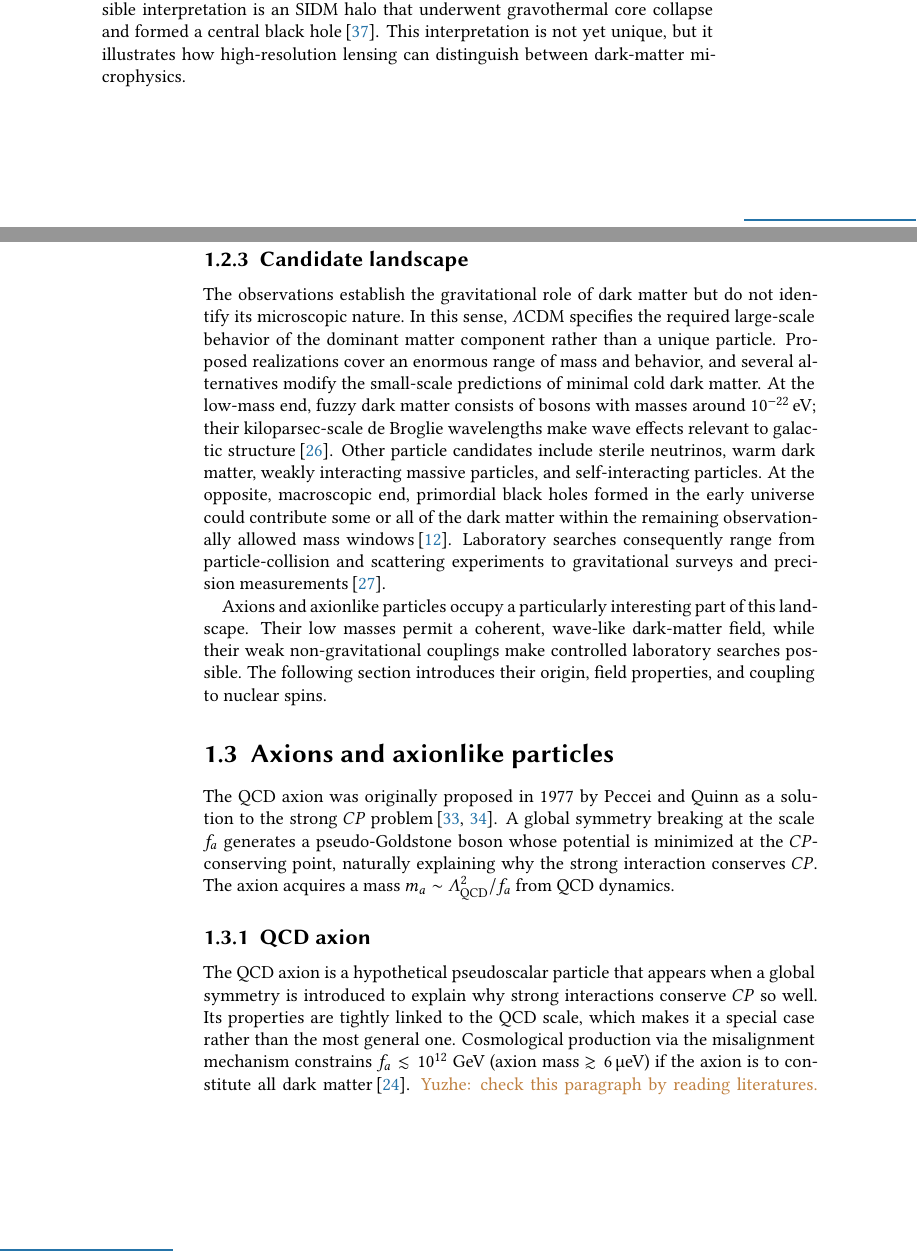
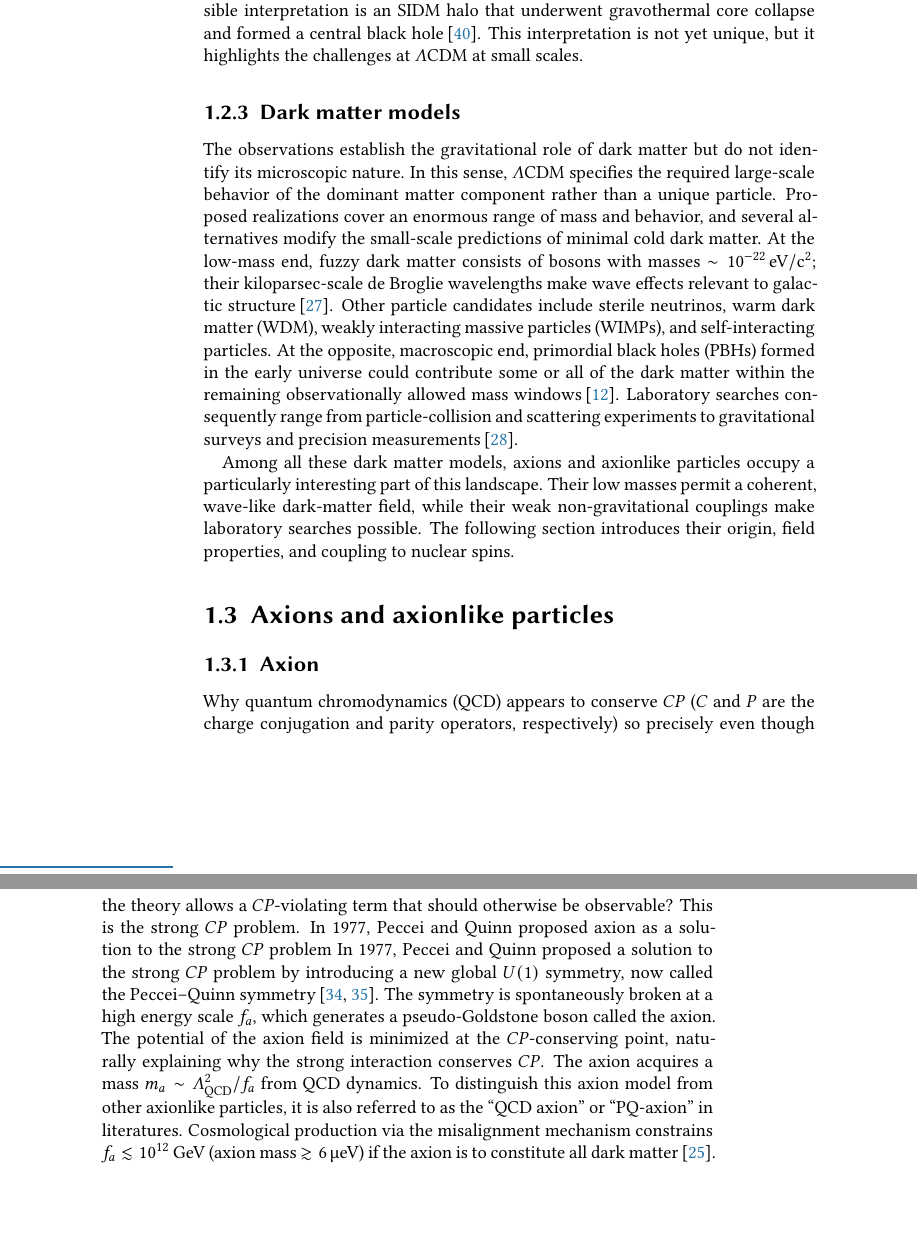
Before and after one commit to CASPEr-Collaboration/ZhangYuzhe-Dissertation, a LaTeX thesis (tex/main.tex, which reads tex/1_introduction.tex): two parts of pages 23 and 24 of 120 before the commit and two parts of pages 24 and 25 of 122 after it, joined at a grey line, cut so that both start at the same text, the shorter picture padded with empty space. Compiled offline with pdfLaTeX.

Commit message:
edited ref name. proofread done untill the axion section

```diff
--- a/tex/1_introduction.tex
+++ b/tex/1_introduction.tex
@@ -247,3 +255,4 @@ They challenge simple galaxy--halo relations, although collision-driven formatio
 
 The central structures of halos provide a more direct test of the collisionless-CDM assumption.
 In self-interacting dark matter (SIDM) models, scattering between dark-matter particles redistributes energy and changes the central density profiles of halos.
+A recent strong-lensing analysis led by Simona Vegetti found an unusually compact perturber whose inferred structure, if dark-matter dominated, is difficult to reconcile with conventional cold or warm dark matter\,\cite{Powell2025_MillionSolarMassObject}.
@@ -251,27 +259,33 @@ A recent strong-lensing analysis led by Simona Vegetti found an unusually compac
 One possible interpretation is an SIDM halo that underwent gravothermal core collapse and formed a central black hole\,\cite{Vegetti2026_ChallengeCDMWDM}.
-This interpretation is not yet unique, but it illustrates how high-resolution lensing can distinguish between dark-matter microphysics.
+This interpretation is not yet unique, but it highlights the challenges at $\Lambda$CDM at small scales.
 
-\subsection{Candidate landscape}
+
+\subsection{Dark matter models}
 
 The observations establish the gravitational role of dark matter but do not identify its microscopic nature.
 In this sense, $\Lambda$CDM specifies the required large-scale behavior of the dominant matter component rather than a unique particle.
 Proposed realizations cover an enormous range of mass and behavior, and several alternatives modify the small-scale predictions of minimal cold dark matter.
-At the low-mass end, fuzzy dark matter consists of bosons with masses around \SI{e-22}{\eV}; their kiloparsec-scale de~Broglie wavelengths make wave effects relevant to galactic structure\,\cite{Lam2017_PhysRevD}.
-Other particle candidates include sterile neutrinos, warm dark matter, weakly interacting massive particles, and self-interacting particles.
-At the opposite, macroscopic end, primordial black holes formed in the early universe could contribute some or all of the dark matter within the remaining observationally allowed mass windows\,\cite{Carr2020_PBH_DarkMatter}.
+At the low-mass end, fuzzy dark matter consists of bosons with masses $\sim\SI{e-22}{\eV/c^2}$; their kiloparsec-scale de~Broglie wavelengths make wave effects relevant to galactic structure\,\cite{Lam2017_PhysRevD}.
+Other particle candidates include sterile neutrinos, warm dark matter (WDM), weakly interacting massive particles (WIMPs), and self-interacting particles.
+At the opposite, macroscopic end, primordial black holes (PBHs) formed in the early universe could contribute some or all of the dark matter within the remaining observationally allowed mass windows\,\cite{Carr2020_PBH_DarkMatter}.
 Laboratory searches consequently range from particle-collision and scattering experiments to gravitational surveys and precision measurements\,\cite{Kimball2023_search}.
 
-Axions and axionlike particles occupy a particularly interesting part of this landscape.
-Their low masses permit a coherent, wave-like dark-matter field, while their weak non-gravitational couplings make controlled laboratory searches possible.
+Among all these dark matter models, axions and axionlike particles occupy a particularly interesting part of this landscape.
+Their low masses permit a coherent, wave-like dark-matter field, while their weak non-gravitational couplings make laboratory searches possible.
 The following section introduces their origin, field properties, and coupling to nuclear spins.
 
 \section{Axions and axionlike particles}\label{sec:intro:axions}
-The QCD axion was originally proposed in 1977 by Peccei and Quinn as a solution to the strong $CP$ problem\,\cite{PecceiQuinn1977_CPConservation_PRL,PecceiQuinn1977_ConstraintsCP_PRD}.
-A global symmetry breaking at the scale $f_a$ generates a pseudo-Goldstone boson whose potential is minimized at the $CP$-conserving point, naturally explaining why the strong interaction conserves $CP$.
+\subsection{Axion}
+
+Why quantum chromodynamics (QCD) appears to conserve $CP$ ($C$ and $P$ are the charge conjugation and parity operators, respectively) so precisely even though the theory allows a $CP$-violating term that should otherwise be observable?
+This is the strong $CP$ problem.
+In 1977, Peccei and Quinn proposed axion as a solution to the strong $CP$ problem
+In 1977, Peccei and Quinn proposed a solution to the strong $CP$ problem by introducing a new global $U(1)$ symmetry, now called the Peccei--Quinn symmetry\,\cite{PecceiQuinn1977_CPConservation_PRL,PecceiQuinn1977_ConstraintsCP_PRD}.
+The symmetry is spontaneously broken at a high energy scale $f_a$, which generates a pseudo-Goldstone boson called the axion.
+The potential of the axion field is minimized at the $CP$-conserving point, naturally explaining why the strong interaction conserves $CP$.
+% The symmetry breaking at the scale $f_a$ generates a pseudo-Goldstone boson called axion whose potential is minimized at the $CP$-conserving point, naturally explaining why the strong interaction conserves $CP$.
 The axion acquires a mass $m_a \sim \Lambda_\mathrm{QCD}^2/f_a$ from QCD dynamics.
-
-\subsection{QCD axion}
-The QCD axion is a hypothetical pseudoscalar particle that appears when a global symmetry is introduced to explain why strong interactions conserve $CP$ so well.
-Its properties are tightly linked to the QCD scale, which makes it a special case rather than the most general one.
+To distinguish this axion model from other axionlike particles, it is also referred to as the ``QCD axion'' or ``PQ-axion'' in literatures.
+% The QCD axion is a hypothetical pseudoscalar particle that appears when a global symmetry is introduced to explain why strong interactions conserve $CP$ so well.
+% Its properties are tightly linked to the QCD scale, which makes it a special case rather than the most general one.
 Cosmological production via the misalignment mechanism constrains $f_a \lesssim 10^{12}$ GeV (axion mass $\gtrsim \SI{6}{\micro\electronvolt}$) if the axion is to constitute all dark matter\,\cite{diCortona2016_QCDAxionPrecisely}.
-\YZ{check this paragraph by reading literatures. }
```
Also changed, not shown: tex/1_introduction.tex (34 more changed lines).
